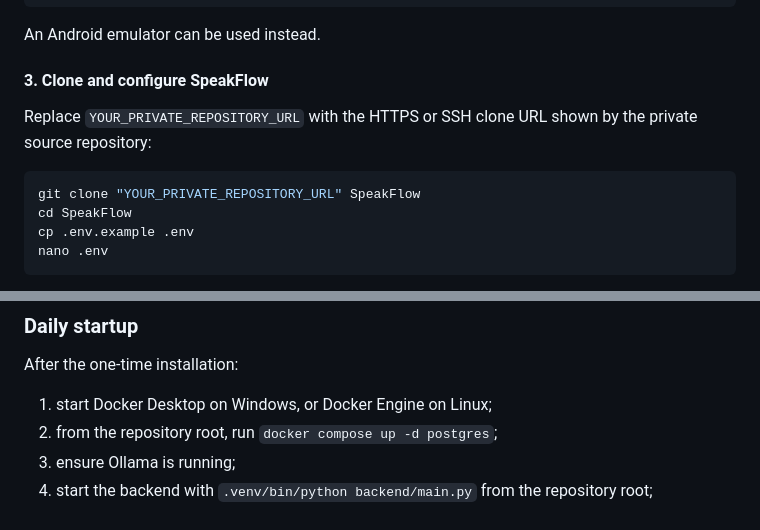
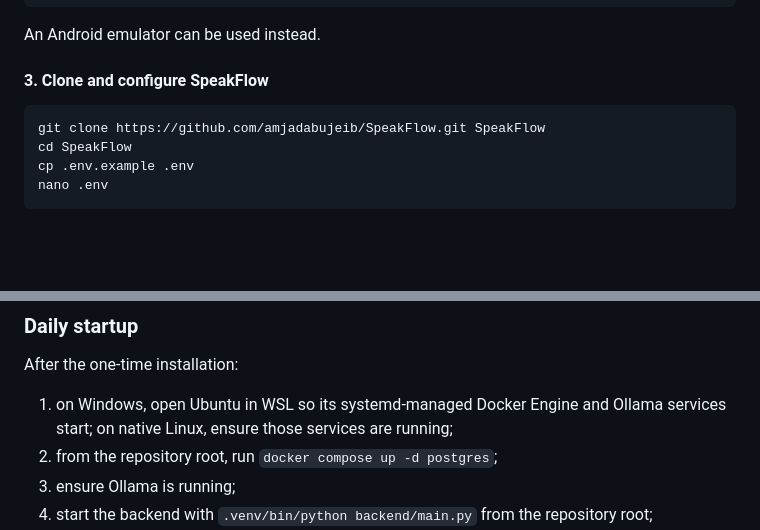
Before and after one commit to amjadabujeib/SpeakFlow, a Markdown page: README.md, 2 parts joined by grey strips. GitHub-like rendering; blank space fills up the shorter version.

````diff
--- a/README.md
+++ b/README.md
@@ -104,11 +104,8 @@ An Android emulator can be used instead.
 
 #### 3. Clone and configure SpeakFlow
 
-Replace `YOUR_PRIVATE_REPOSITORY_URL` with the HTTPS or SSH clone URL shown by
-the private source repository:
-
 ```bash
-git clone "YOUR_PRIVATE_REPOSITORY_URL" SpeakFlow
+git clone https://github.com/amjadabujeib/SpeakFlow.git SpeakFlow
 cd SpeakFlow
 cp .env.example .env
 nano .env
@@ -340,7 +358,8 @@ reverse must both succeed.
 
 After the one-time installation:
 
-1. start Docker Desktop on Windows, or Docker Engine on Linux;
+1. on Windows, open Ubuntu in WSL so its systemd-managed Docker Engine and
+   Ollama services start; on native Linux, ensure those services are running;
 2. from the repository root, run `docker compose up -d postgres`;
 3. ensure Ollama is running;
 4. start the backend with `.venv/bin/python backend/main.py` from the repository
````
Also changed, not shown: other parts of README.md (+36 -13 lines).
